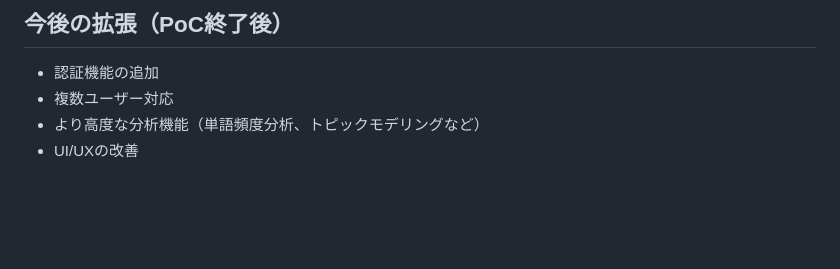
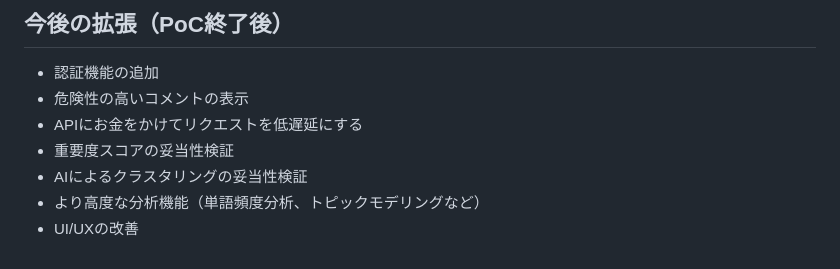
Before and after one commit to KamikiKei/AIE_final_assignment_PJ08, a Markdown page: README.md, the part around the change. GitHub-like rendering; blank space fills up the shorter version.

```diff
--- a/README.md
+++ b/README.md
@@ -69,6 +69,9 @@
 
 ## 今後の拡張（PoC終了後）
 - 認証機能の追加
-- 複数ユーザー対応
+- 危険性の高いコメントの表示
+- APIにお金をかけてリクエストを低遅延にする
+- 重要度スコアの妥当性検証
+- AIによるクラスタリングの妥当性検証
 - より高度な分析機能（単語頻度分析、トピックモデリングなど）
 - UI/UXの改善
```
